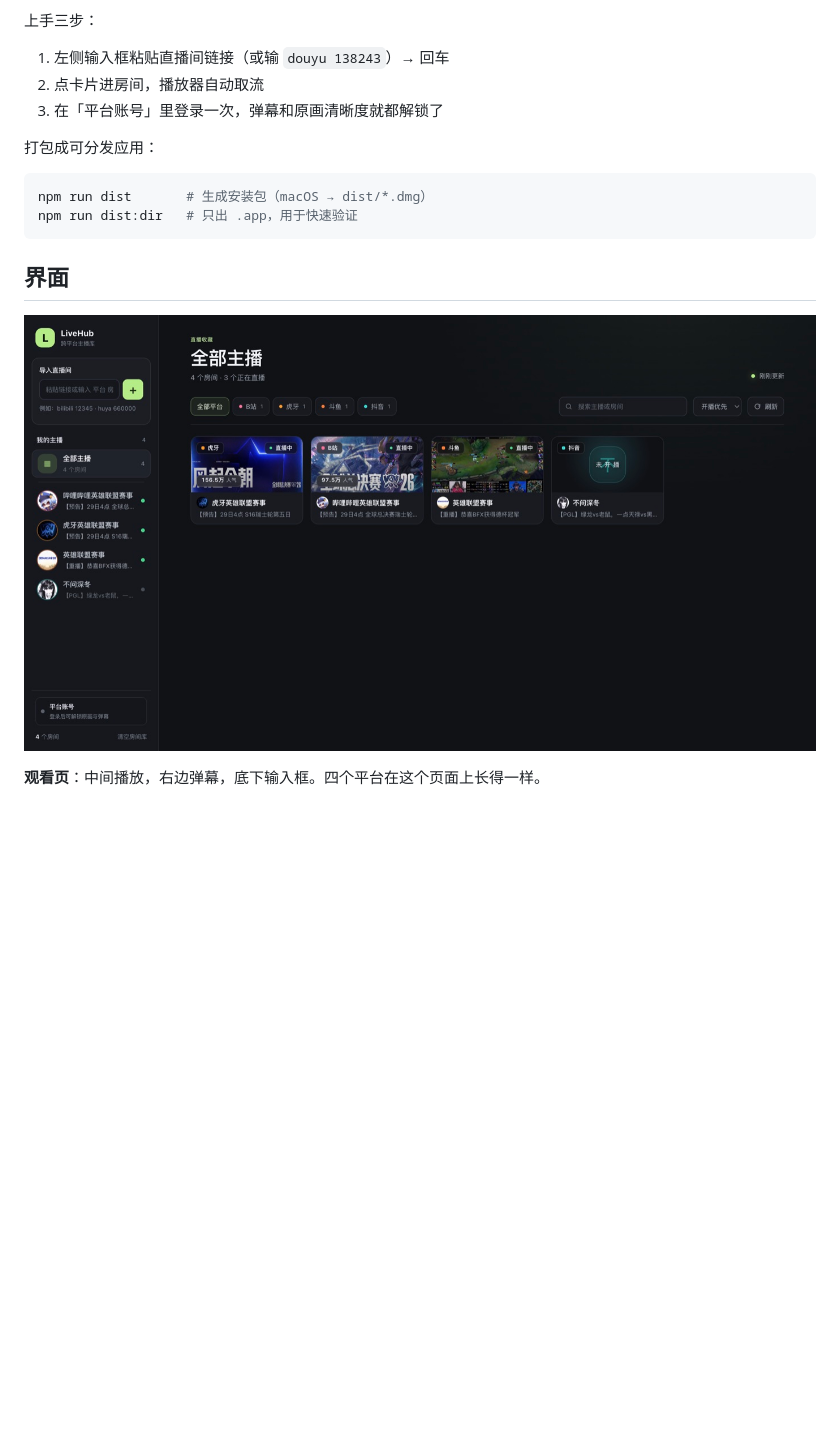
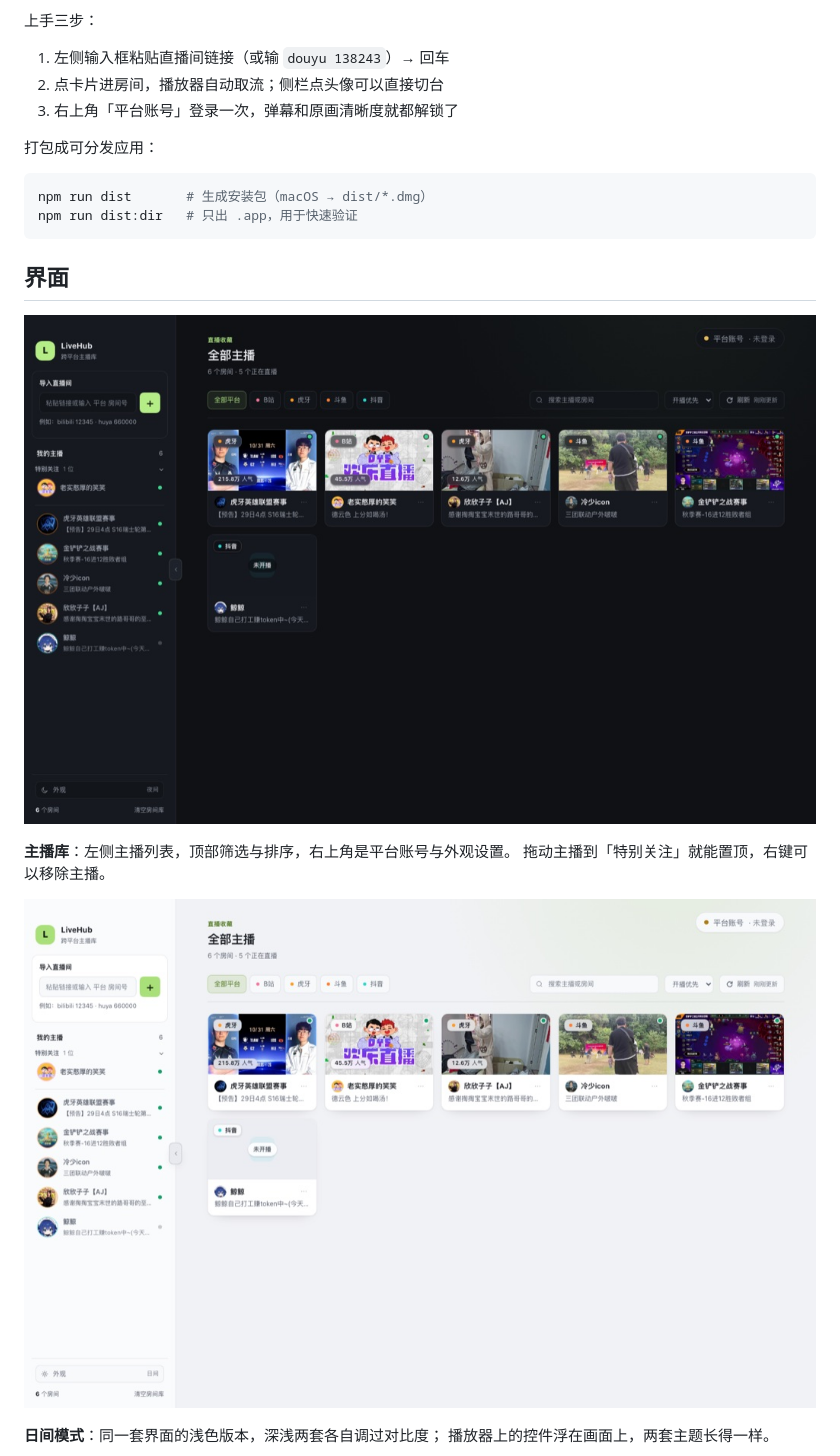
Before and after one commit to Linley116/LiveHub, a Markdown page: README.md, the part around one of its changes. GitHub-like rendering; pictures changed too: docs/images/hub-light.jpg (added), docs/images/hub.jpg; blank space fills up the shorter version.

```diff
--- a/README.md
+++ b/README.md
@@ -68,8 +73,8 @@ npm start          # 浏览器版 → http://127.0.0.1:7788（只能看 + 读弹
 上手三步：
 
 1. 左侧输入框粘贴直播间链接（或输 `douyu 138243`）→ 回车
-2. 点卡片进房间，播放器自动取流
-3. 在「平台账号」里登录一次，弹幕和原画清晰度就都解锁了
+2. 点卡片进房间，播放器自动取流；侧栏点头像可以直接切台
+3. 右上角「平台账号」登录一次，弹幕和原画清晰度就都解锁了
 
 打包成可分发应用：
 
@@ -82,6 +87,12 @@ npm run dist:dir   # 只出 .app，用于快速验证
 
 <p align="center"><img src="docs/images/hub.jpg" alt="LiveHub 主播库" width="920"></p>
 
-**观看页**：中间播放，右边弹幕，底下输入框。四个平台在这个页面上长得一样。
+**主播库**：左侧主播列表，顶部筛选与排序，右上角是平台账号与外观设置。
+拖动主播到「特别关注」就能置顶，右键可以移除主播。
+
+<p align="center"><img src="docs/images/hub-light.jpg" alt="LiveHub 主播库（日间模式）" width="920"></p>
+
+**日间模式**：同一套界面的浅色版本，深浅两套各自调过对比度；
+播放器上的控件浮在画面上，两套主题长得一样。
 
 <p align="center"><img src="docs/images/room.jpg" alt="观看页" width="920"></p>
```
Also changed, not shown: other parts of README.md (+17 -6 lines), docs/TECHNICAL.md (+4 -1 lines), docs/images/room.jpg, 5 other files.
